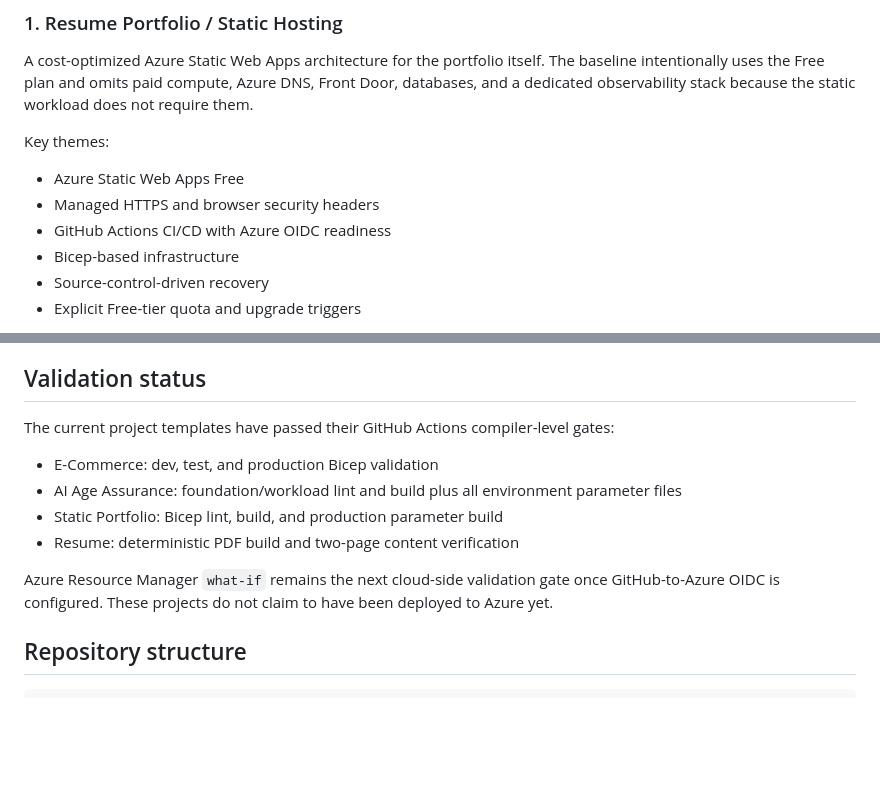
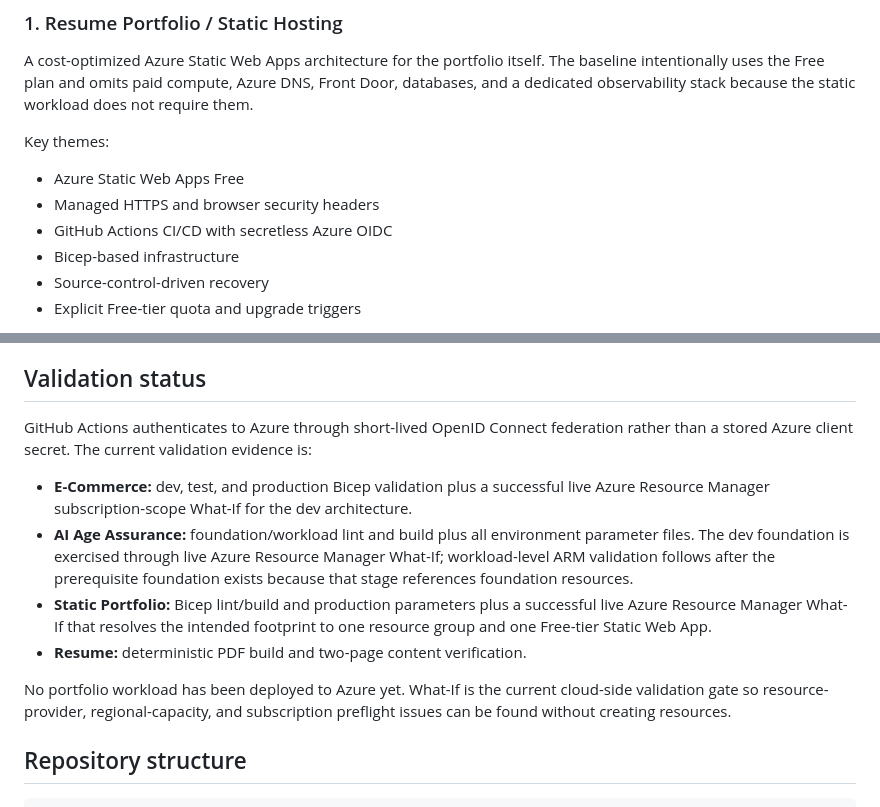
Before and after one commit to HoldenJolley/Azure-Solution-Architect-Portfolio, a Markdown page: README.md, 2 parts joined by grey strips. GitHub-like rendering; blank space fills up the shorter version.

Commit message:
Document live Azure validation evidence

```diff
--- a/README.md
+++ b/README.md
@@ -12,7 +12,7 @@ Key themes:
 
 - Azure Static Web Apps Free
 - Managed HTTPS and browser security headers
-- GitHub Actions CI/CD with Azure OIDC readiness
+- GitHub Actions CI/CD with secretless Azure OIDC
 - Bicep-based infrastructure
 - Source-control-driven recovery
 - Explicit Free-tier quota and upgrade triggers
@@ -64,14 +64,14 @@ The downloadable `resume.pdf` is generated from the editable `resume-source.json
 
 ## Validation status
 
-The current project templates have passed their GitHub Actions compiler-level gates:
+GitHub Actions authenticates to Azure through short-lived OpenID Connect federation rather than a stored Azure client secret. The current validation evidence is:
 
-- E-Commerce: dev, test, and production Bicep validation
-- AI Age Assurance: foundation/workload lint and build plus all environment parameter files
-- Static Portfolio: Bicep lint, build, and production parameter build
-- Resume: deterministic PDF build and two-page content verification
+- **E-Commerce:** dev, test, and production Bicep validation plus a successful live Azure Resource Manager subscription-scope What-If for the dev architecture.
+- **AI Age Assurance:** foundation/workload lint and build plus all environment parameter files. The dev foundation is exercised through live Azure Resource Manager What-If; workload-level ARM validation follows after the prerequisite foundation exists because that stage references foundation resources.
+- **Static Portfolio:** Bicep lint/build and production parameters plus a successful live Azure Resource Manager What-If that resolves the intended footprint to one resource group and one Free-tier Static Web App.
+- **Resume:** deterministic PDF build and two-page content verification.
 
-Azure Resource Manager `what-if` remains the next cloud-side validation gate once GitHub-to-Azure OIDC is configured. These projects do not claim to have been deployed to Azure yet.
+No portfolio workload has been deployed to Azure yet. What-If is the current cloud-side validation gate so resource-provider, regional-capacity, and subscription preflight issues can be found without creating resources.
 
 ## Repository structure
 
```
